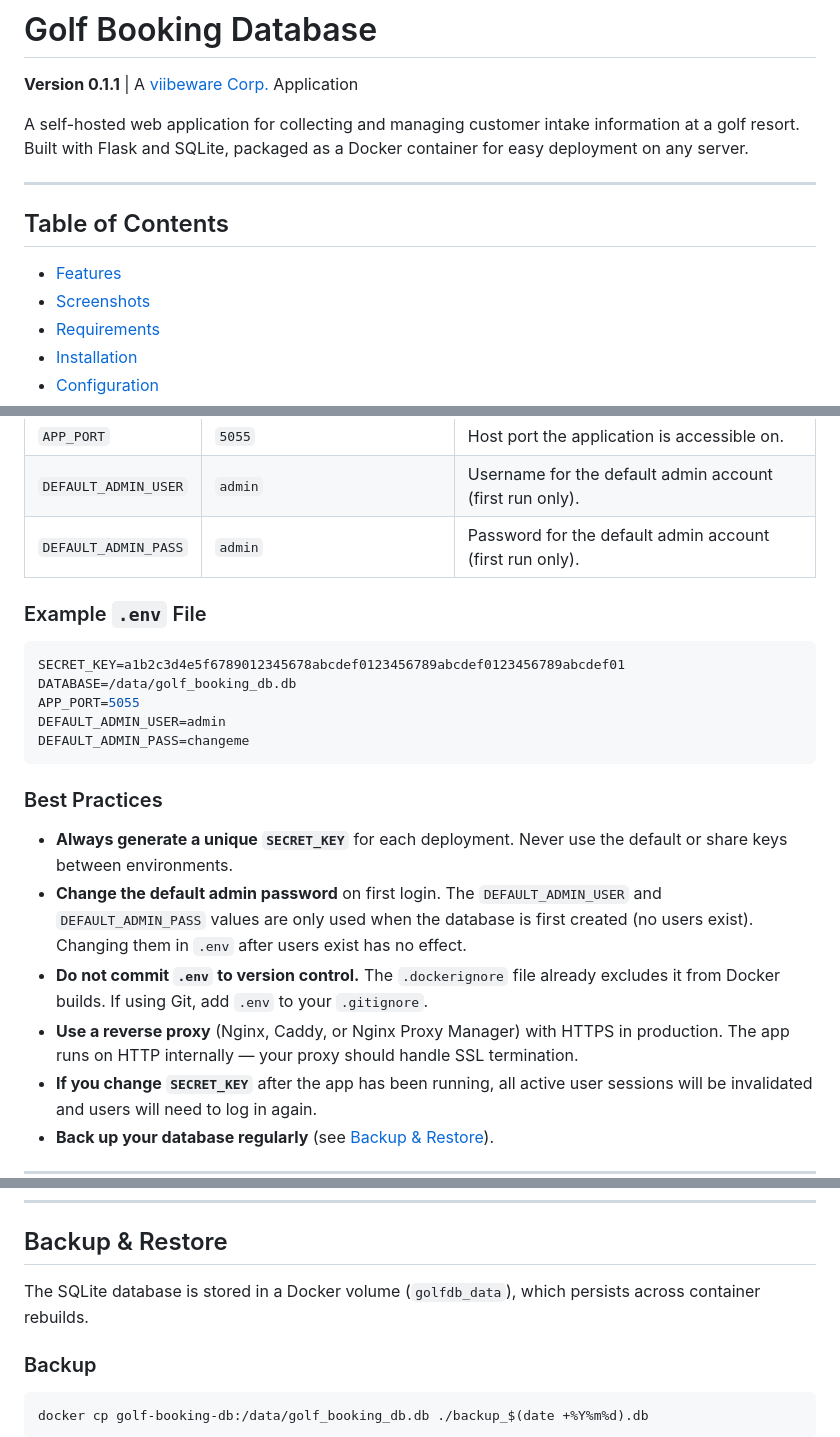
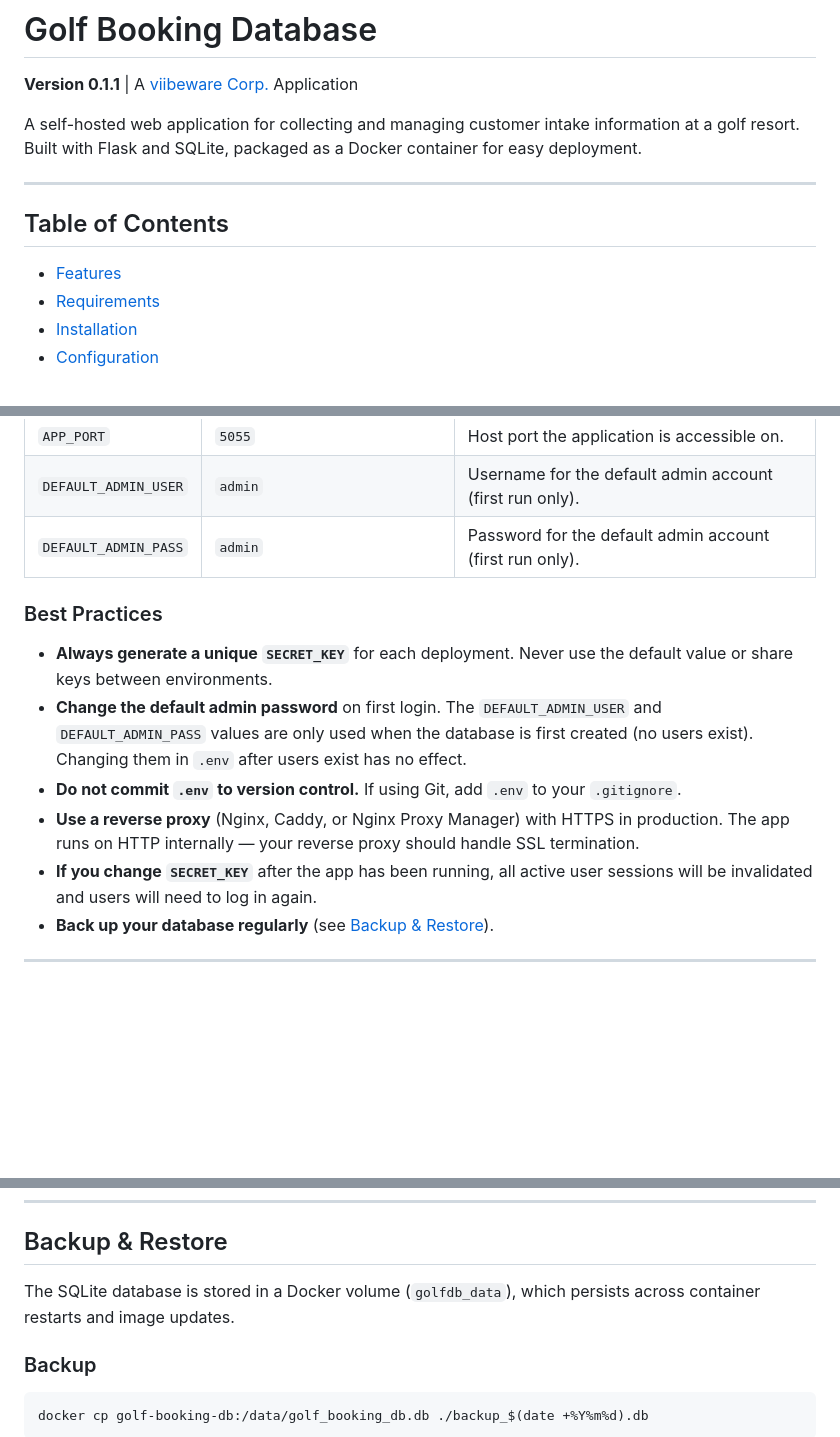
Before and after one commit to viibeware/golf-booking-db, a Markdown page: README.md, 3 parts joined by grey strips. Drawn GitHub-style; blank space fills up the shorter version.

````diff
--- a/README.md
+++ b/README.md
@@ -2,14 +2,13 @@
 
 **Version 0.1.1** | A [viibeware Corp.](https://viibeware.com) Application
 
-A self-hosted web application for collecting and managing customer intake information at a golf resort. Built with Flask and SQLite, packaged as a Docker container for easy deployment on any server.
+A self-hosted web application for collecting and managing customer intake information at a golf resort. Built with Flask and SQLite, packaged as a Docker container for easy deployment.
 
 ---
 
 ## Table of Contents
 
 - [Features](#features)
-- [Screenshots](#screenshots)
 - [Requirements](#requirements)
 - [Installation](#installation)
 - [Configuration](#configuration)
@@ -159,22 +190,12 @@ All configuration is managed through the `.env` file. The application reads thes
 | `DEFAULT_ADMIN_USER` | `admin`                         | Username for the default admin account (first run only).     |
 | `DEFAULT_ADMIN_PASS` | `admin`                         | Password for the default admin account (first run only).     |
 
-### Example `.env` File
-
-```env
-SECRET_KEY=a1b2c3d4e5f6789012345678abcdef0123456789abcdef0123456789abcdef01
-DATABASE=/data/golf_booking_db.db
-APP_PORT=5055
-DEFAULT_ADMIN_USER=admin
-DEFAULT_ADMIN_PASS=changeme
-```
-
 ### Best Practices
 
-- **Always generate a unique `SECRET_KEY`** for each deployment. Never use the default or share keys between environments.
+- **Always generate a unique `SECRET_KEY`** for each deployment. Never use the default value or share keys between environments.
 - **Change the default admin password** on first login. The `DEFAULT_ADMIN_USER` and `DEFAULT_ADMIN_PASS` values are only used when the database is first created (no users exist). Changing them in `.env` after users exist has no effect.
-- **Do not commit `.env` to version control.** The `.dockerignore` file already excludes it from Docker builds. If using Git, add `.env` to your `.gitignore`.
-- **Use a reverse proxy** (Nginx, Caddy, or Nginx Proxy Manager) with HTTPS in production. The app runs on HTTP internally — your proxy should handle SSL termination.
+- **Do not commit `.env` to version control.** If using Git, add `.env` to your `.gitignore`.
+- **Use a reverse proxy** (Nginx, Caddy, or Nginx Proxy Manager) with HTTPS in production. The app runs on HTTP internally — your reverse proxy should handle SSL termination.
 - **If you change `SECRET_KEY`** after the app has been running, all active user sessions will be invalidated and users will need to log in again.
 - **Back up your database regularly** (see [Backup & Restore](#backup--restore)).
 
@@ -268,7 +287,7 @@ The CSV should include column headers matching the export format. Each imported
 
 ## Backup & Restore
 
-The SQLite database is stored in a Docker volume (`golfdb_data`), which persists across container rebuilds.
+The SQLite database is stored in a Docker volume (`golfdb_data`), which persists across container restarts and image updates.
 
 ### Backup
 
````
Also changed, not shown: other parts of README.md (+93 -41 lines).
